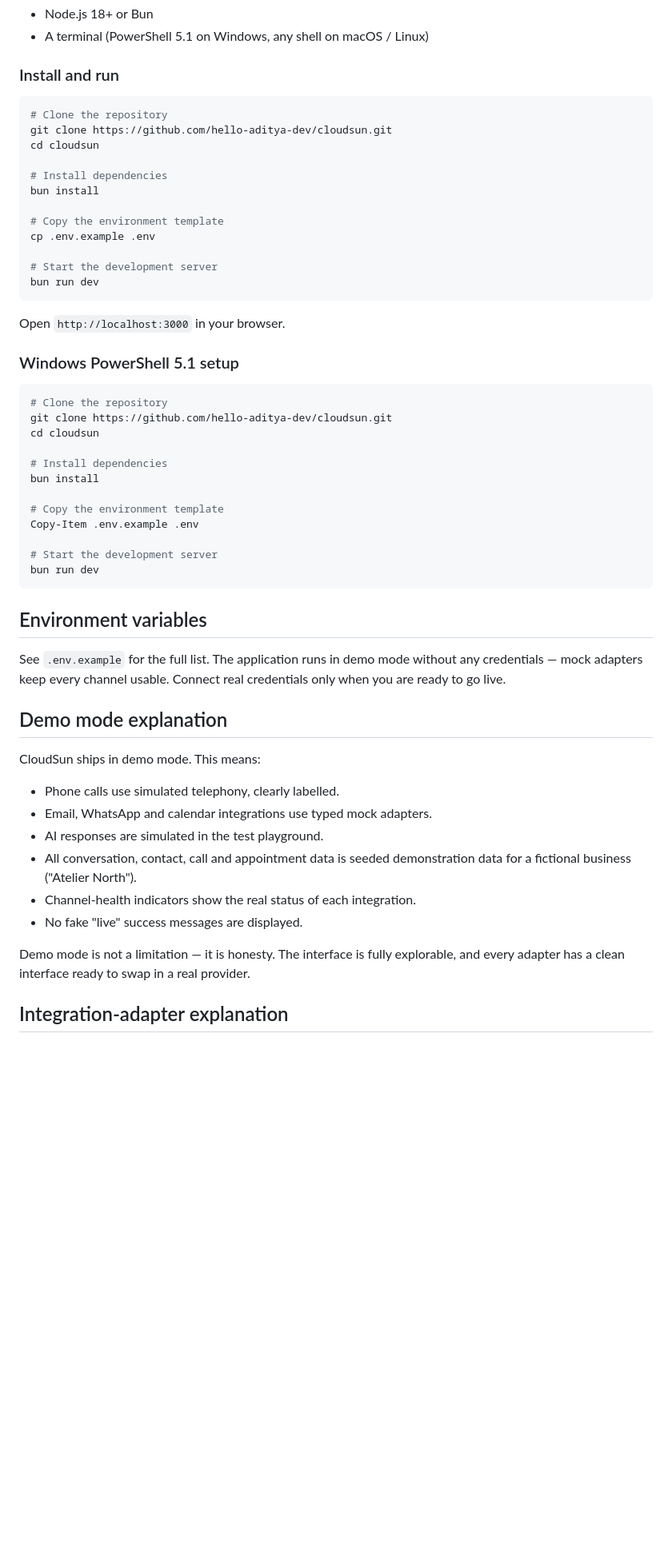
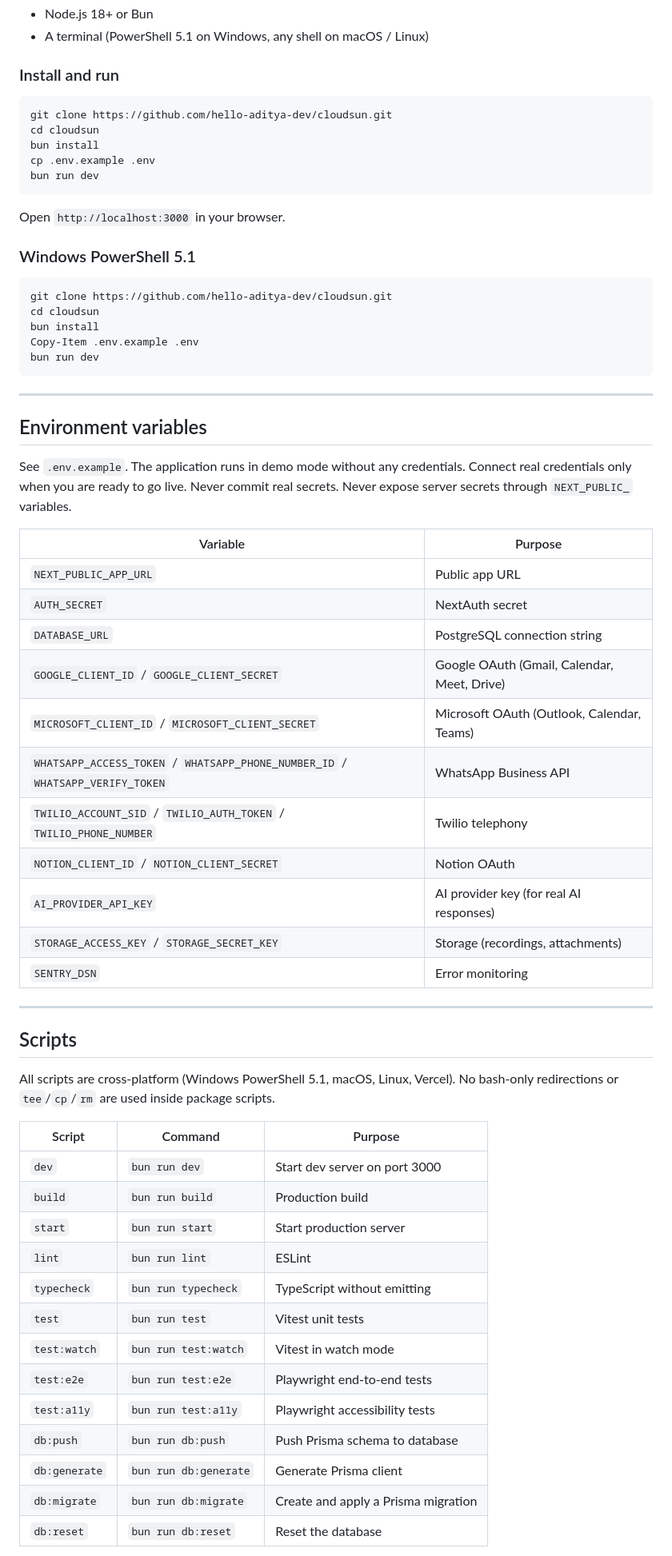
Before and after one commit to hello-aditya-dev/cloudsun, a Markdown page: README.md, the part around one of its changes. Shown at 80% size. Rendered like a GitHub page; blank space fills up the shorter version.

````diff
--- a/README.md
+++ b/README.md
@@ -109,55 +160,64 @@ Strict TypeScript models are defined for: `Workspace`, `User`, `TeamMember`, `Ro
 ### Install and run
 
 ```bash
-# Clone the repository
 git clone https://github.com/hello-aditya-dev/cloudsun.git
 cd cloudsun
-
-# Install dependencies
 bun install
-
-# Copy the environment template
 cp .env.example .env
-
-# Start the development server
 bun run dev
 ```
 
 Open `http://localhost:3000` in your browser.
 
-### Windows PowerShell 5.1 setup
+### Windows PowerShell 5.1
 
 ```powershell
-# Clone the repository
 git clone https://github.com/hello-aditya-dev/cloudsun.git
 cd cloudsun
-
-# Install dependencies
 bun install
-
-# Copy the environment template
 Copy-Item .env.example .env
-
-# Start the development server
 bun run dev
 ```
 
+---
+
 ## Environment variables
 
-See `.env.example` for the full list. The application runs in demo mode without any credentials — mock adapters keep every channel usable. Connect real credentials only when you are ready to go live.
+See `.env.example`. The application runs in demo mode without any credentials. Connect real credentials only when you are ready to go live. Never commit real secrets. Never expose server secrets through `NEXT_PUBLIC_` variables.
 
-## Demo mode explanation
+| Variable | Purpose |
+|----------|---------|
+| `NEXT_PUBLIC_APP_URL` | Public app URL |
+| `AUTH_SECRET` | NextAuth secret |
+| `DATABASE_URL` | PostgreSQL connection string |
+| `GOOGLE_CLIENT_ID` / `GOOGLE_CLIENT_SECRET` | Google OAuth (Gmail, Calendar, Meet, Drive) |
+| `MICROSOFT_CLIENT_ID` / `MICROSOFT_CLIENT_SECRET` | Microsoft OAuth (Outlook, Calendar, Teams) |
+| `WHATSAPP_ACCESS_TOKEN` / `WHATSAPP_PHONE_NUMBER_ID` / `WHATSAPP_VERIFY_TOKEN` | WhatsApp Business API |
+| `TWILIO_ACCOUNT_SID` / `TWILIO_AUTH_TOKEN` / `TWILIO_PHONE_NUMBER` | Twilio telephony |
+| `NOTION_CLIENT_ID` / `NOTION_CLIENT_SECRET` | Notion OAuth |
+| `AI_PROVIDER_API_KEY` | AI provider key (for real AI responses) |
+| `STORAGE_ACCESS_KEY` / `STORAGE_SECRET_KEY` | Storage (recordings, attachments) |
+| `SENTRY_DSN` | Error monitoring |
 
-CloudSun ships in demo mode. This means:
+---
 
-- Phone calls use simulated telephony, clearly labelled.
-- Email, WhatsApp and calendar integrations use typed mock adapters.
-- AI responses are simulated in the test playground.
-- All conversation, contact, call and appointment data is seeded demonstration data for a fictional business ("Atelier North").
-- Channel-health indicators show the real status of each integration.
-- No fake "live" success messages are displayed.
+## Scripts
 
-Demo mode is not a limitation — it is honesty. The interface is fully explorable, and every adapter has a clean interface ready to swap in a real provider.
+All scripts are cross-platform (Windows PowerShell 5.1, macOS, Linux, Vercel). No bash-only redirections or `tee`/`cp`/`rm` are used inside package scripts.
 
-## Integration-adapter explanation
+| Script | Command | Purpose |
+|--------|---------|---------|
+| `dev` | `bun run dev` | Start dev server on port 3000 |
+| `build` | `bun run build` | Production build |
+| `start` | `bun run start` | Start production server |
+| `lint` | `bun run lint` | ESLint |
+| `typecheck` | `bun run typecheck` | TypeScript without emitting |
+| `test` | `bun run test` | Vitest unit tests |
+| `test:watch` | `bun run test:watch` | Vitest in watch mode |
+| `test:e2e` | `bun run test:e2e` | Playwright end-to-end tests |
+| `test:a11y` | `bun run test:a11y` | Playwright accessibility tests |
+| `db:push` | `bun run db:push` | Push Prisma schema to database |
+| `db:generate` | `bun run db:generate` | Generate Prisma client |
+| `db:migrate` | `bun run db:migrate` | Create and apply a Prisma migration |
+| `db:reset` | `bun run db:reset` | Reset the database |
 
````
Also changed, not shown: other parts of README.md (+221 -111 lines).
